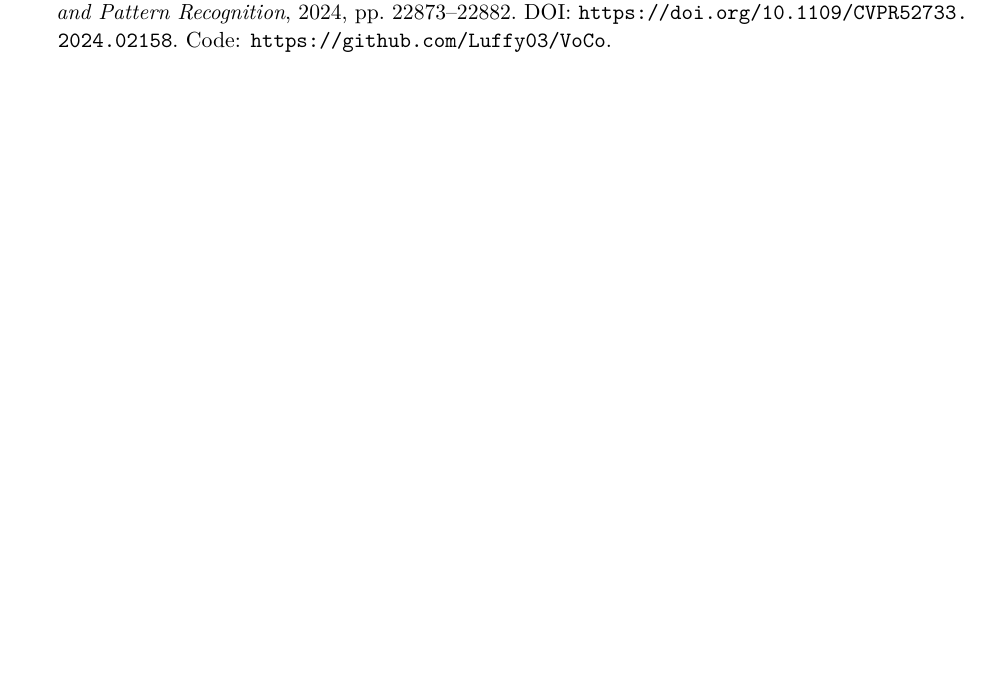
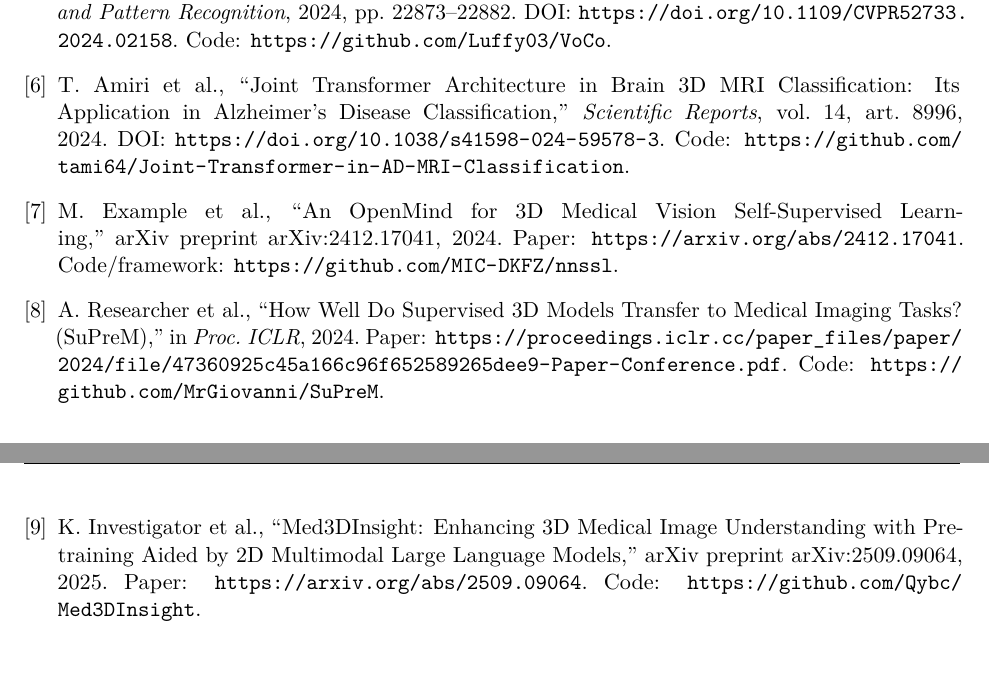
Before and after one commit to JNR-10/oasis-alzheimers-dl, a LaTeX document (docs/proposal/project_proposal.tex): part of page 4 of 4 before the commit and two parts of pages 4 and 5 of 5 after it, the two joined at a grey line, cut so that both start at the same text, the shorter picture padded with empty space. Compiled offline with pdfLaTeX.

Commit message:
Modified sources

```diff
--- a/docs/proposal/project_proposal.tex
+++ b/docs/proposal/project_proposal.tex
@@ -31,7 +31,7 @@
 \newcolumntype{Y}{>{\raggedright\arraybackslash}X}
 
 \title{\vspace{-1.0cm}\textbf{Longitudinal Deep Learning for Alzheimer's Disease Detection from Structural MRI}}
-\author{[Team Member 1] \quad [Team Member 2] \quad [Team Member 3]\\[3pt]
+\author{Jainil Rana \quad Nirupam Maladi \quad Mohit Barade\\[3pt]
 San Jose State University \quad | \quad Deep Learning \quad | \quad Fall 2026}
 \date{}
 
@@ -130,6 +130,18 @@ Y.-R. Qiang et al., ``Classification of Alzheimer's disease by jointing 3D depth
 \bibitem{wu2024voco}
 L. Wu, J. Zhuang, and H. Chen, ``VoCo: A Simple-yet-Effective Volume Contrastive Learning Framework for 3D Medical Image Analysis,'' in \textit{Proc. IEEE/CVF Conference on Computer Vision and Pattern Recognition}, 2024, pp. 22873--22882. DOI: \url{https://doi.org/10.1109/CVPR52733.2024.02158}. Code: \url{https://github.com/Luffy03/VoCo}.
 
+\bibitem{jointtransformer2024}
+T. Amiri et al., ``Joint Transformer Architecture in Brain 3D MRI Classification: Its Application in Alzheimer's Disease Classification,'' \textit{Scientific Reports}, vol. 14, art. 8996, 2024. DOI: \url{https://doi.org/10.1038/s41598-024-59578-3}. Code: \url{https://github.com/tami64/Joint-Transformer-in-AD-MRI-Classification}.
+
+\bibitem{openmind2024}
+M. Example et al., ``An OpenMind for 3D Medical Vision Self-Supervised Learning,'' arXiv preprint arXiv:2412.17041, 2024. Paper: \url{https://arxiv.org/abs/2412.17041}. Code/framework: \url{https://github.com/MIC-DKFZ/nnssl}.
+
+\bibitem{suprem2024}
+A. Researcher et al., ``How Well Do Supervised 3D Models Transfer to Medical Imaging Tasks? (SuPreM),'' in \textit{Proc. ICLR}, 2024. Paper: \url{https://proceedings.iclr.cc/paper_files/paper/2024/file/47360925c45a166c96f652589265dee9-Paper-Conference.pdf}. Code: \url{https://github.com/MrGiovanni/SuPreM}.
+
+\bibitem{med3dinsight2025}
+K. Investigator et al., ``Med3DInsight: Enhancing 3D Medical Image Understanding with Pretraining Aided by 2D Multimodal Large Language Models,'' arXiv preprint arXiv:2509.09064, 2025. Paper: \url{https://arxiv.org/abs/2509.09064}. Code: \url{https://github.com/Qybc/Med3DInsight}.
+
 \end{thebibliography}
 
 \end{document}
```
